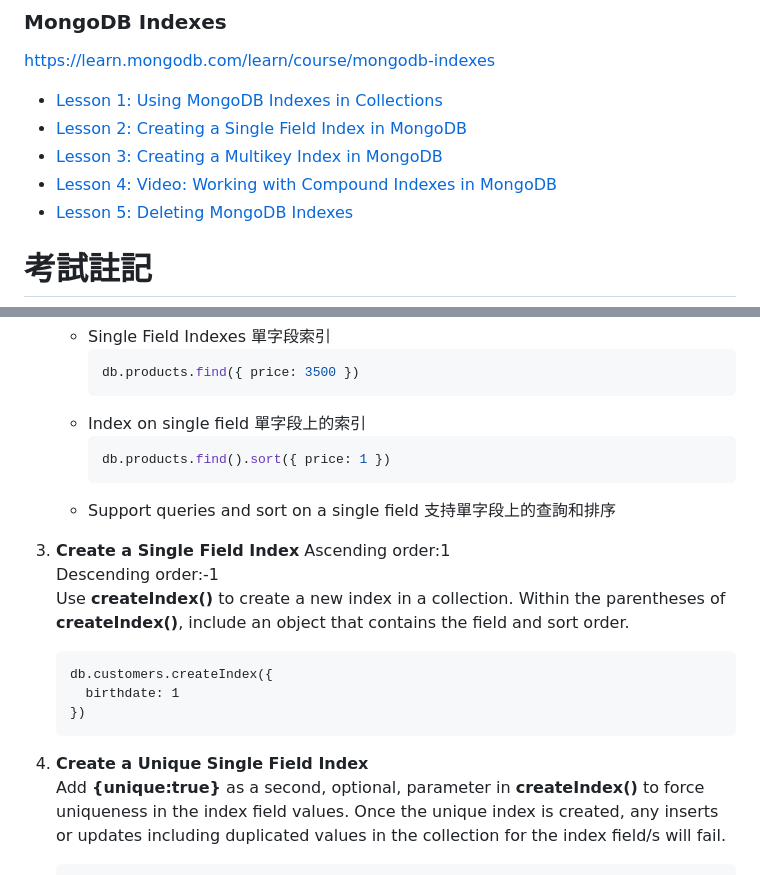
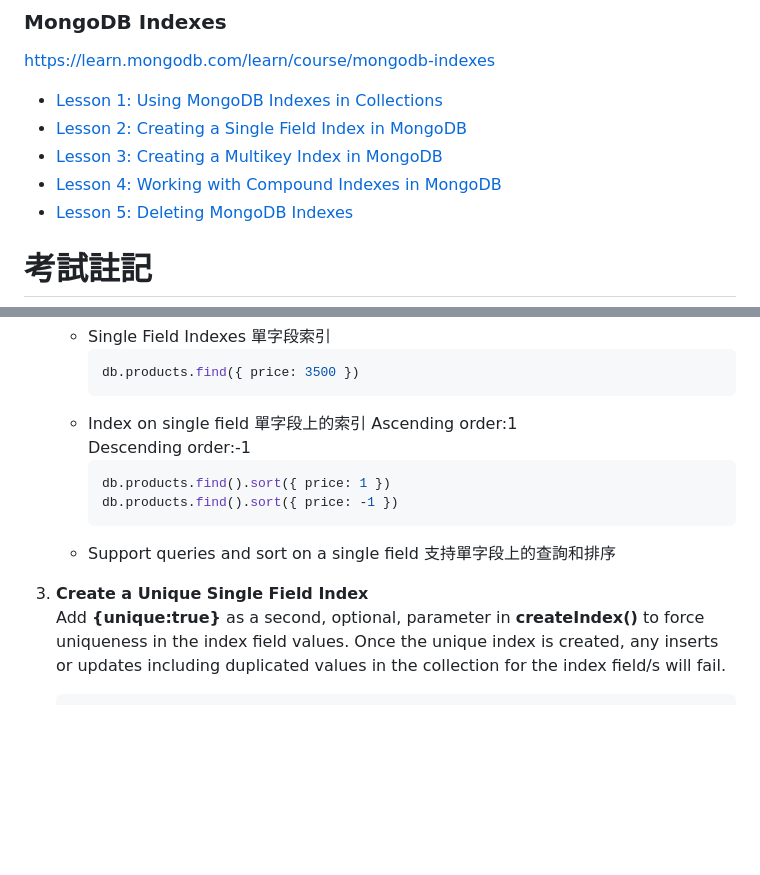
Before and after one commit to mccodes320/mccodes320.github.io, a Markdown page: C100DEV_MongoDB Indexes.md, 2 parts joined by grey strips. GitHub-like rendering; blank space fills up the shorter version.

````diff
--- a/C100DEV_MongoDB Indexes.md
+++ b/C100DEV_MongoDB Indexes.md
@@ -5,7 +5,7 @@ https://learn.mongodb.com/learn/course/mongodb-indexes
 * [Lesson 1: Using MongoDB Indexes in Collections](#lesson-1-using-mongodb-indexes-in-collections)
 * [Lesson 2: Creating a Single Field Index in MongoDB](#lesson-2-creating-a-single-field-index-in-mongodb)
 * [Lesson 3: Creating a Multikey Index in MongoDB](#lesson-3-creating-a-multikey-index-in-mongodb)
-* [Lesson 4: Video: Working with Compound Indexes in MongoDB](#lesson-4-video-working-with-compound-indexes-in-mongodb)
+* [Lesson 4: Working with Compound Indexes in MongoDB](#lesson-4-video-working-with-compound-indexes-in-mongodb)
 * [Lesson 5: Deleting MongoDB Indexes](#lesson-5-deleting-mongodb-indexes)
 
 
@@ -145,22 +152,15 @@ D. 說明：索引對查詢有積極（正面）的影響，對寫入則會造
      db.products.find({ price: 3500 })
      ```
    * Index on single field 單字段上的索引
+     Ascending order:1
+     Descending order:-1
      ```sql
      db.products.find().sort({ price: 1 })
+     db.products.find().sort({ price: -1 })
      ```
    * Support queries and sort on a single field 支持單字段上的查詢和排序
 
-3. **Create a Single Field Index**
-   Ascending order:1
-   Descending order:-1
-   Use **createIndex()** to create a new index in a collection. Within the parentheses of **createIndex()**, include an object that contains the field and sort order.
-    ```
-    db.customers.createIndex({
-      birthdate: 1
-    })
-    ```
-
-5. **Create a Unique Single Field Index**
+3. **Create a Unique Single Field Index**
    Add **{unique:true}** as a second, optional, parameter in **createIndex()** to force uniqueness in the index field values. Once the unique index is created, any inserts or updates including duplicated values in the collection for the index field/s will fail.
 
     ```sql
````
Also changed, not shown: other parts of C100DEV_MongoDB Indexes.md (+8 -1 lines).
